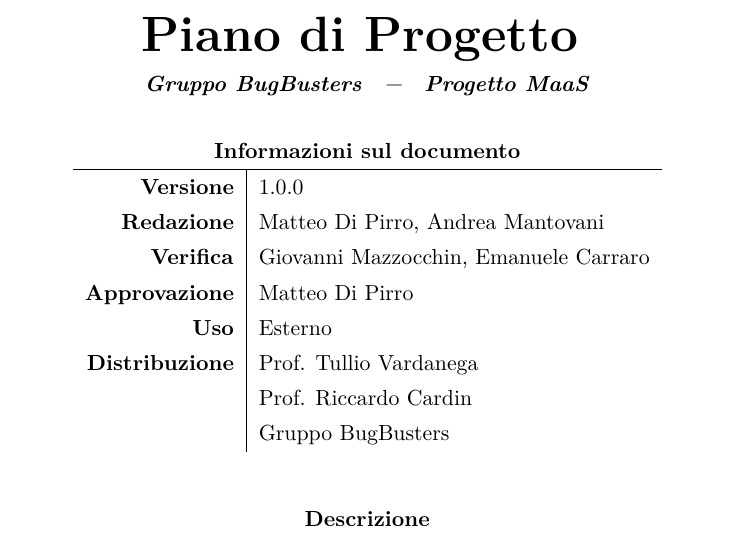
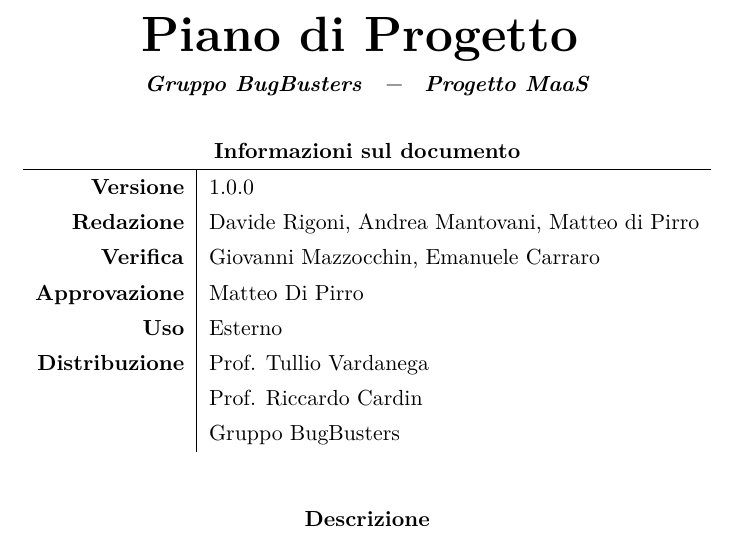
Before and after one commit to BugBusterSWE/documentation, a LaTeX document (RR/PianoDiProgetto/main.tex, which reads RR/PianoDiProgetto/res/local.tex): part of page 1 of 42, cut so that both start at the same text. Compiled offline with pdfLaTeX.

Commit message:
Updated header informations

```diff
--- a/RR/PianoDiProgetto/res/local.tex
+++ b/RR/PianoDiProgetto/res/local.tex
@@ -8,7 +8,7 @@
 \newcommand{\DocTitle}{Piano di Progetto}
 \newcommand{\DocVersion}{\VersionePP{}}
 
-\newcommand{\DocRedazione}{Matteo Di Pirro, Andrea Mantovani}
+\newcommand{\DocRedazione}{Davide Rigoni, Andrea Mantovani, Matteo di Pirro}
 \newcommand{\DocVerifica}{Giovanni Mazzocchin, Emanuele Carraro}
 \newcommand{\DocApprovazione}{\Responsabile}
 
```
